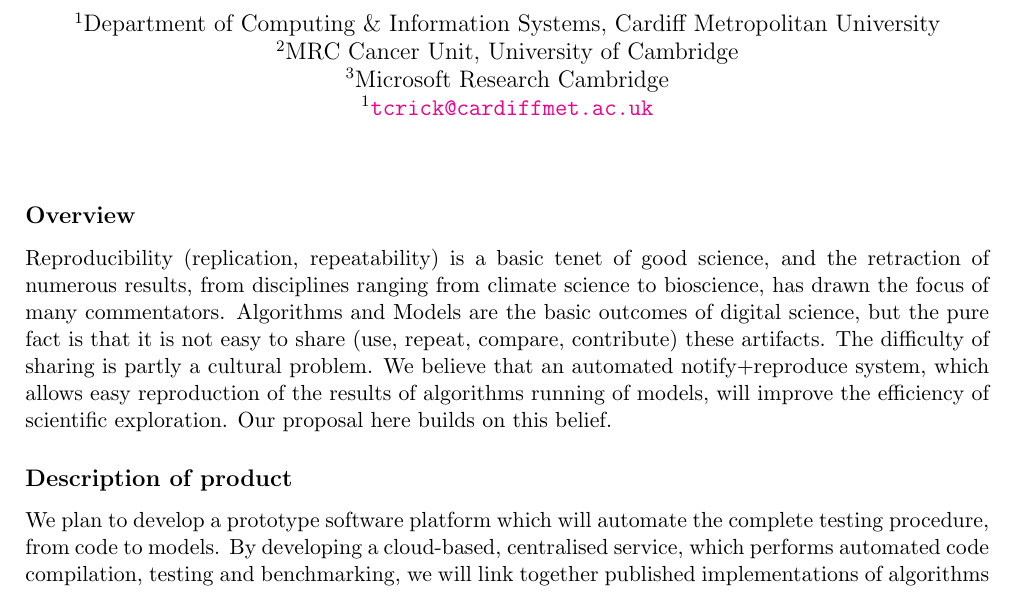
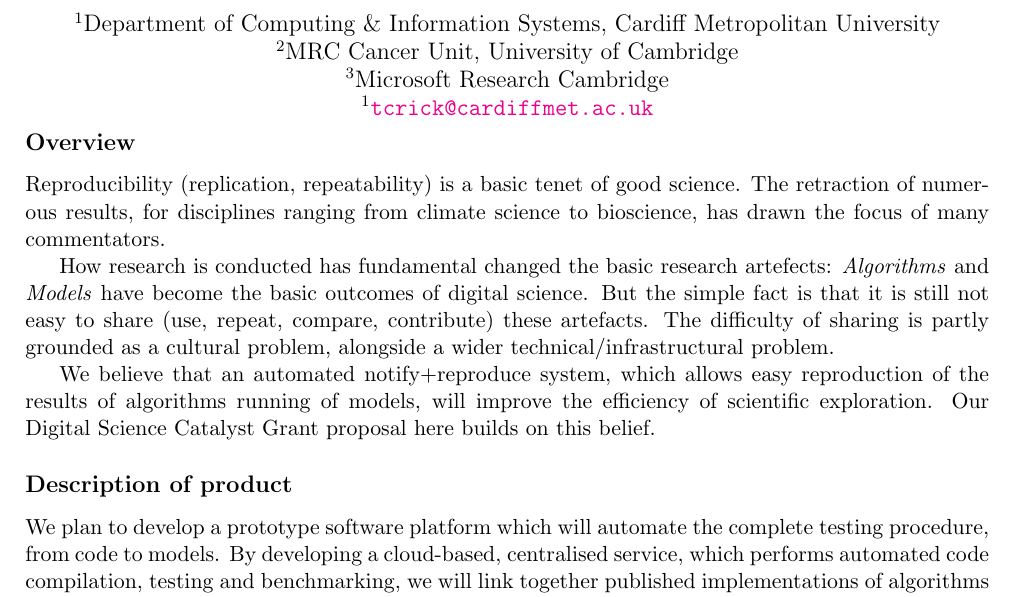
Before and after one commit to tomcrick/DSCatalyst, a LaTeX document (DSCatalyst.tex): part of page 1 of 3, cut so that both start at the same text. Compiled offline with pdfLaTeX.

Commit message:
Tweaked Overview

```diff
--- a/DSCatalyst.tex
+++ b/DSCatalyst.tex
@@ -38,26 +38,25 @@
 % a budget breakdown and how you would spend the funds
 
 
-
+\vspace{-1.5cm}
 \subsection*{Overview}
 
 Reproducibility (replication, repeatability) is a basic tenet of good
-science,
-%
-and the retraction of numerous results, from disciplines ranging from
-climate science to bioscience, has drawn the focus of many
+science. The retraction of numerous results, for disciplines ranging
+from climate science to bioscience, has drawn the focus of many
 commentators.
-%
-Algorithms and Models are the basic outcomes of digital science,
-%
-but the pure fact is that it is not easy to share (use, repeat,
-compare, contribute) these artifacts. The difficulty of sharing is
-partly a cultural problem.
-%
+
+How research is conducted has fundamental changed the basic research
+artefects: {\emph{Algorithms}} and {\emph{Models}} have become the
+basic outcomes of digital science. But the simple fact is that it is
+still not easy to share (use, repeat, compare, contribute) these
+artefacts. The difficulty of sharing is partly grounded as a cultural
+problem, alongside a wider technical/infrastructural problem.
+
 We believe that an automated notify+reproduce system, which allows
 easy reproduction of the results of algorithms running of models, will
-improve the efficiency of scientific exploration.  Our proposal here
-builds on this belief.
+improve the efficiency of scientific exploration.  Our Digital Science
+Catalyst Grant proposal here builds on this belief.
 
 % The reproduction and replication of reported scientific results is a
 % hot topic within the academic community. The retraction of numerous
```
